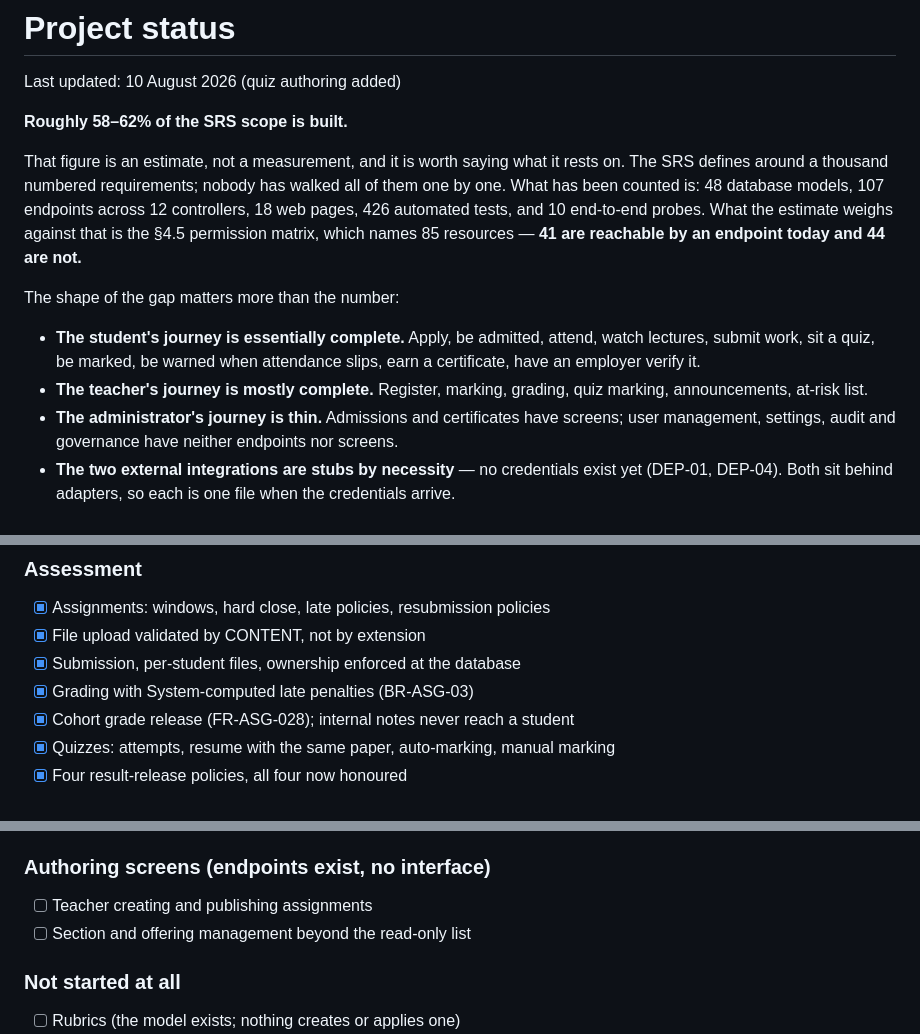
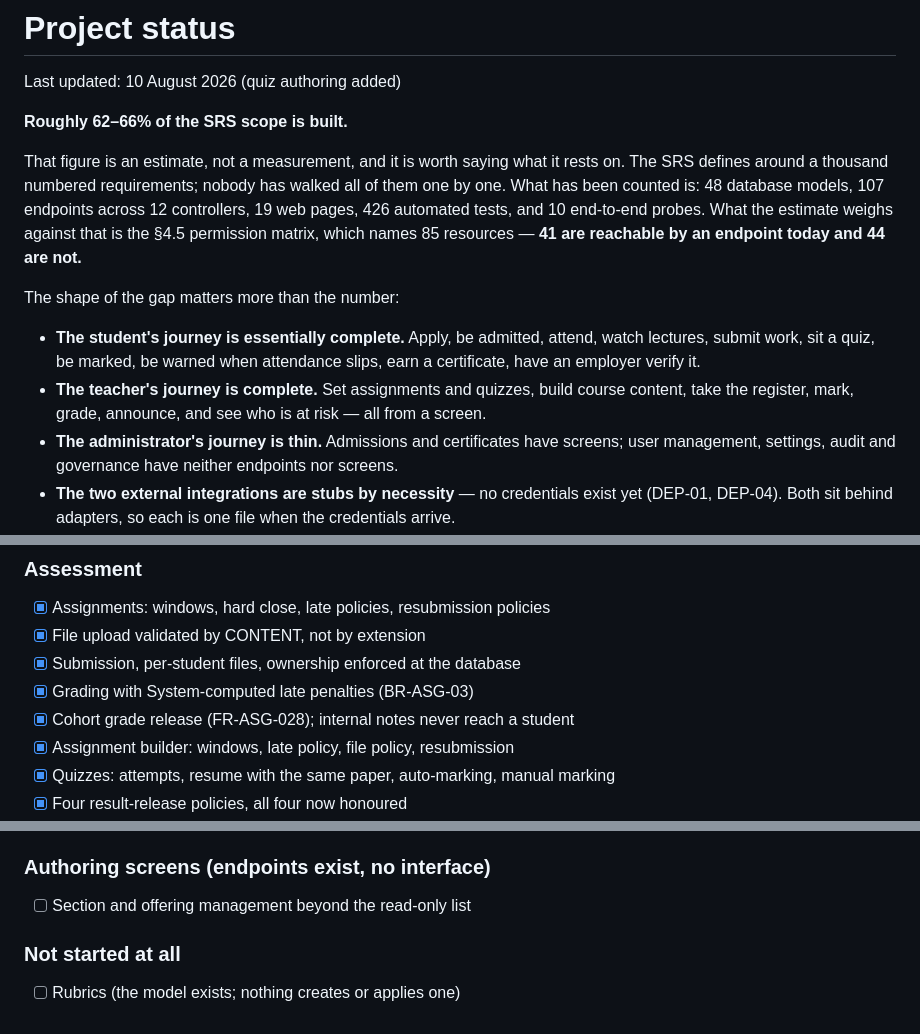
Before and after one commit to hamzahabib2024/lms_prepreneurship, a Markdown page: PROJECT-STATUS.md, 3 parts joined by grey strips. GitHub-like rendering.

Commit message:
docs: assignment builder done; the teacher's journey is complete
62-66%. Every teacher-facing capability with a server-side API now has a screen
that reaches it. What remains on that side is section and offering management;
the ADMINISTRATOR surface is now unambiguously the largest gap.

```diff
--- a/PROJECT-STATUS.md
+++ b/PROJECT-STATUS.md
@@ -2,12 +2,12 @@
 
 Last updated: 10 August 2026 (quiz authoring added)
 
-**Roughly 58–62% of the SRS scope is built.**
+**Roughly 62–66% of the SRS scope is built.**
 
 That figure is an estimate, not a measurement, and it is worth saying what it
 rests on. The SRS defines around a thousand numbered requirements; nobody has
 walked all of them one by one. What has been counted is: 48 database models, 107
-endpoints across 12 controllers, 18 web pages, 426 automated tests, and 10
+endpoints across 12 controllers, 19 web pages, 426 automated tests, and 10
 end-to-end probes. What the estimate weighs against that is the §4.5 permission
 matrix, which names 85 resources — **41 are reachable by an endpoint today and
 44 are not.**
@@ -17,8 +17,9 @@ The shape of the gap matters more than the number:
 - **The student's journey is essentially complete.** Apply, be admitted, attend,
   watch lectures, submit work, sit a quiz, be marked, be warned when attendance
   slips, earn a certificate, have an employer verify it.
-- **The teacher's journey is mostly complete.** Register, marking, grading, quiz
-  marking, announcements, at-risk list.
+- **The teacher's journey is complete.** Set assignments and quizzes, build
+  course content, take the register, mark, grade, announce, and see who is at
+  risk — all from a screen.
 - **The administrator's journey is thin.** Admissions and certificates have
   screens; user management, settings, audit and governance have neither
   endpoints nor screens.
@@ -86,6 +87,7 @@ The shape of the gap matters more than the number:
 - [x] Submission, per-student files, ownership enforced at the database
 - [x] Grading with System-computed late penalties (BR-ASG-03)
 - [x] Cohort grade release (FR-ASG-028); internal notes never reach a student
+- [x] Assignment builder: windows, late policy, file policy, resubmission
 - [x] Quizzes: attempts, resume with the same paper, auto-marking, manual marking
 - [x] Four result-release policies, all four now honoured
 - [x] **Quiz authoring**: question banks, eight question types with per-type
@@ -134,7 +136,6 @@ The shape of the gap matters more than the number:
 - [ ] Personal data export and permanent deletion (SEC-PRV)
 
 ### Authoring screens (endpoints exist, no interface)
-- [ ] Teacher creating and publishing assignments
 - [ ] Section and offering management beyond the read-only list
 
 ### Not started at all
```
